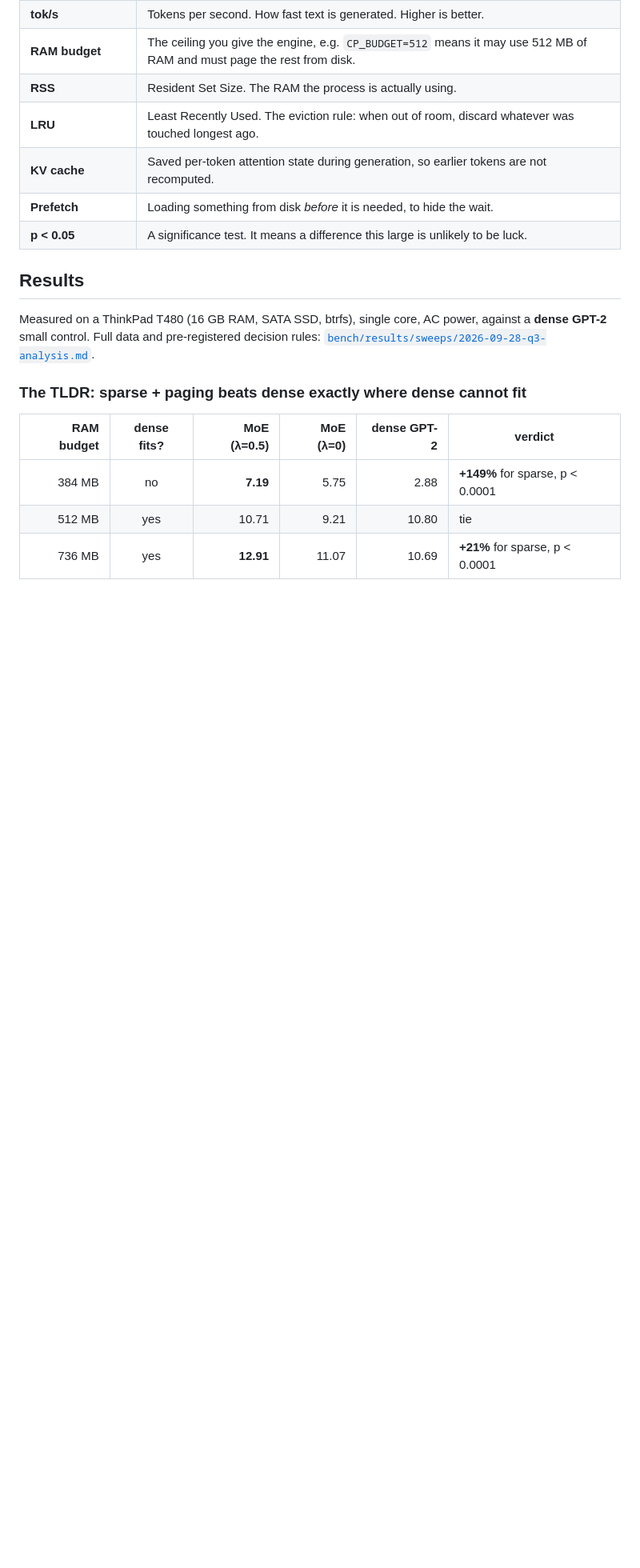
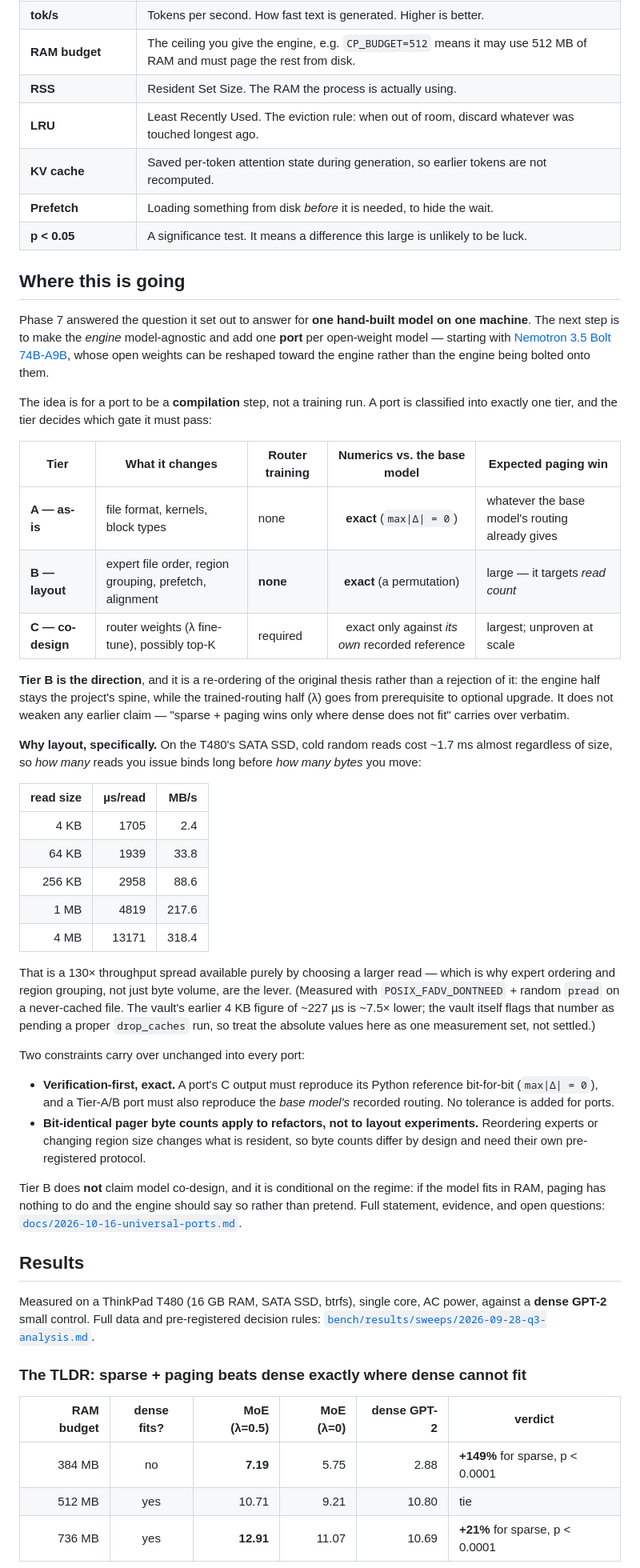
Before and after one commit to theryeguy92/CachePotato, a Markdown page: README.md, the part around one of its changes. Shown at 80% size. GitHub-like rendering; blank space fills up the shorter version.

```diff
--- a/README.md
+++ b/README.md
@@ -51,6 +57,61 @@ the **co-design loop**:
 | **KV cache** | Saved per-token attention state during generation, so earlier tokens are not recomputed. |
 | **Prefetch** | Loading something from disk *before* it is needed, to hide the wait. |
 | **p < 0.05** | A significance test. It means a difference this large is unlikely to be luck. |
+
+## Where this is going
+
+Phase 7 answered the question it set out to answer for **one hand-built model on one
+machine**. The next step is to make the *engine* model-agnostic and add one **port** per
+open-weight model — starting with [Nemotron 3.5
+Bolt 74B-A9B](https://research.nvidia.com/labs/nemotron/Nemotron-3.5-Bolt-24GB/), whose
+open weights can be reshaped toward the engine rather than the engine being bolted onto
+them.
+
+The idea is for a port to be a **compilation** step, not a training run. A port is
+classified into exactly one tier, and the tier decides which gate it must pass:
+
+| Tier | What it changes | Router training | Numerics vs. the base model | Expected paging win |
+|---|---|---|:---:|---|
+| **A — as-is** | file format, kernels, block types | none | **exact** (`max\|Δ\| = 0`) | whatever the base model's routing already gives |
+| **B — layout** | expert file order, region grouping, prefetch, alignment | **none** | **exact** (a permutation) | large — it targets *read count* |
+| **C — co-design** | router weights (λ fine-tune), possibly top-K | required | exact only against *its own* recorded reference | largest; unproven at scale |
+
+**Tier B is the direction**, and it is a re-ordering of the original thesis rather than a
+rejection of it: the engine half stays the project's spine, while the trained-routing half
+(λ) goes from prerequisite to optional upgrade. It does not weaken any earlier claim —
+"sparse + paging wins only where dense does not fit" carries over verbatim.
+
+**Why layout, specifically.** On the T480's SATA SSD, cold random reads cost ~1.7 ms
+almost regardless of size, so *how many* reads you issue binds long before *how many
+bytes* you move:
+
+| read size | µs/read | MB/s |
+|---:|---:|---:|
+| 4 KB | 1705 | 2.4 |
+| 64 KB | 1939 | 33.8 |
+| 256 KB | 2958 | 88.6 |
+| 1 MB | 4819 | 217.6 |
+| 4 MB | 13171 | 318.4 |
+
+That is a 130× throughput spread available purely by choosing a larger read — which is why
+expert ordering and region grouping, not just byte volume, are the lever. (Measured with
+`POSIX_FADV_DONTNEED` + random `pread` on a never-cached file. The vault's earlier 4 KB
+figure of ~227 µs is ~7.5× lower; the vault itself flags that number as pending a proper
+`drop_caches` run, so treat the absolute values here as one measurement set, not settled.)
+
+Two constraints carry over unchanged into every port:
+
+- **Verification-first, exact.** A port's C output must reproduce its Python reference
+  bit-for-bit (`max|Δ| = 0`), and a Tier-A/B port must also reproduce the *base model's*
+  recorded routing. No tolerance is added for ports.
+- **Bit-identical pager byte counts apply to refactors, not to layout experiments.**
+  Reordering experts or changing region size changes what is resident, so byte counts
+  differ by design and need their own pre-registered protocol.
+
+Tier B does **not** claim model co-design, and it is conditional on the regime: if the
+model fits in RAM, paging has nothing to do and the engine should say so rather than
+pretend. Full statement, evidence, and open questions:
+[`docs/2026-10-16-universal-ports.md`](docs/2026-10-16-universal-ports.md).
 
 ## Results
 
```
Also changed, not shown: other parts of README.md (+25 -7 lines), docs/2026-10-16-universal-ports.md (added, +157 -0 lines).
